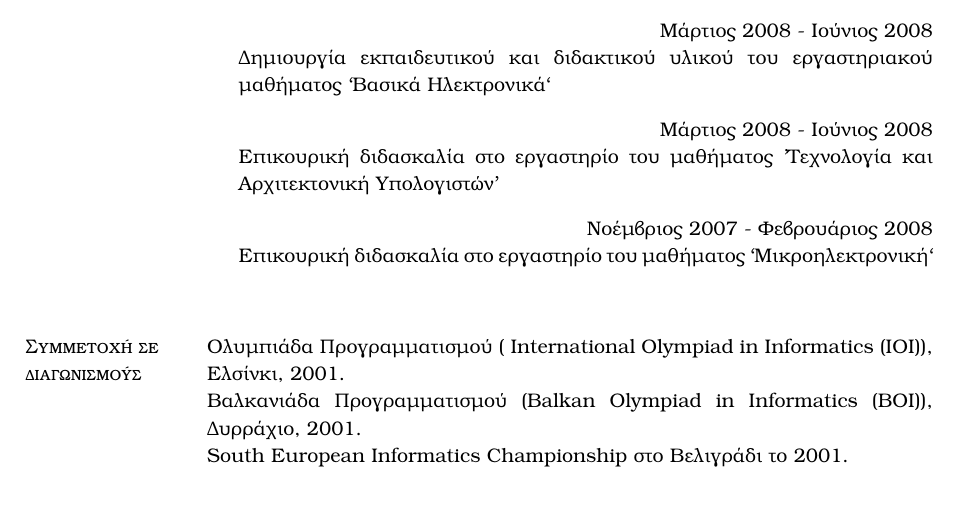
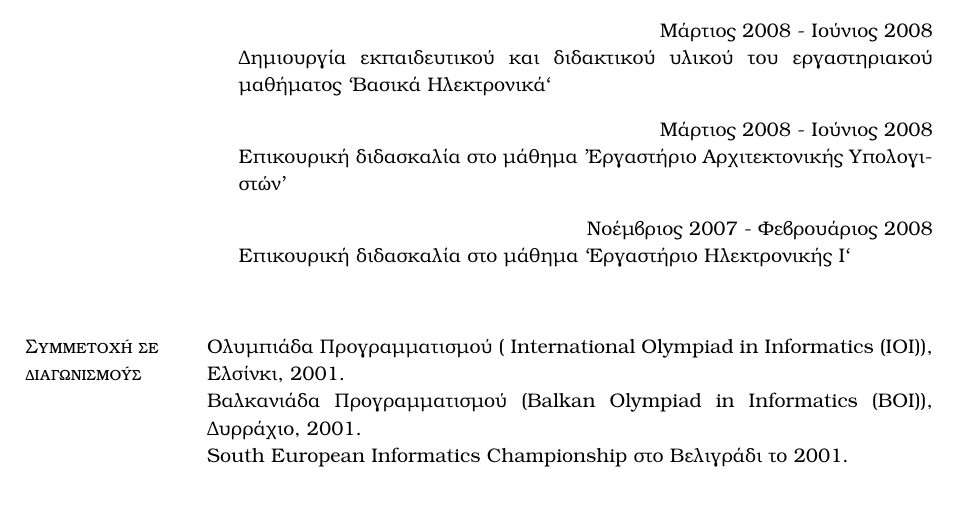
Before and after one commit to mits/cv, a LaTeX CV (cv-d.tsitsipis.tex): part of page 2 of 3, cut so that both start at the same text. Compiled offline with pdfLaTeX.

Commit message:
osyl epikouriko fix

```diff
--- a/cv-d.tsitsipis.tex
+++ b/cv-d.tsitsipis.tex
@@ -350,8 +350,8 @@ Implementation and Evaluation of a Hybrid Network utilizing TinyOS-based systems
 \textbf{Τμήμα Μηχανικών Ηλεκτρονικών Υπολογιστών και Πληροφορικής}, \\Πανεπιστήμιο~Πατρών
 \begin{outerlist}
 \item[] \hfill~Μάρτιος~2008~-~Ιούνιος~2008\\ Δημιουργία εκπαιδευτικού και διδακτικού υλικού του εργαστηριακού μαθήματος ``Βασικά Ηλεκτρονικά``
-\item[] \hfill Μάρτιος~2008 - Ιούνιος~2008\\ Επικουρική διδασκαλία στο εργαστηρίο του μαθήματος ''Τεχνολογία και Αρχιτεκτονική Υπολογιστών''
-\item[] \hfill Νοέμβριος~2007 - Φεβρουάριος~2008\\ Επικουρική διδασκαλία στο εργαστηρίο του μαθήματος ``Μικροηλεκτρονική``
+\item[] \hfill Μάρτιος~2008 - Ιούνιος~2008\\ Επικουρική διδασκαλία στο μάθημα ''Εργαστήριο Αρχιτεκτονικής Υπολογιστών''
+\item[] \hfill Νοέμβριος~2007 - Φεβρουάριος~2008\\ Επικουρική διδασκαλία στο μάθημα ``Εργαστήριο Ηλεκτρονικής Ι``
 \end{outerlist}
 
 \blankline
```
